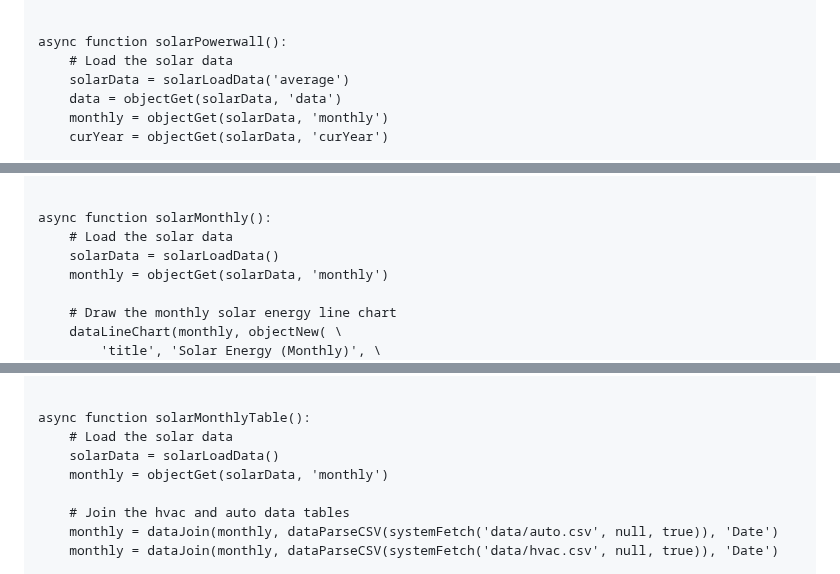
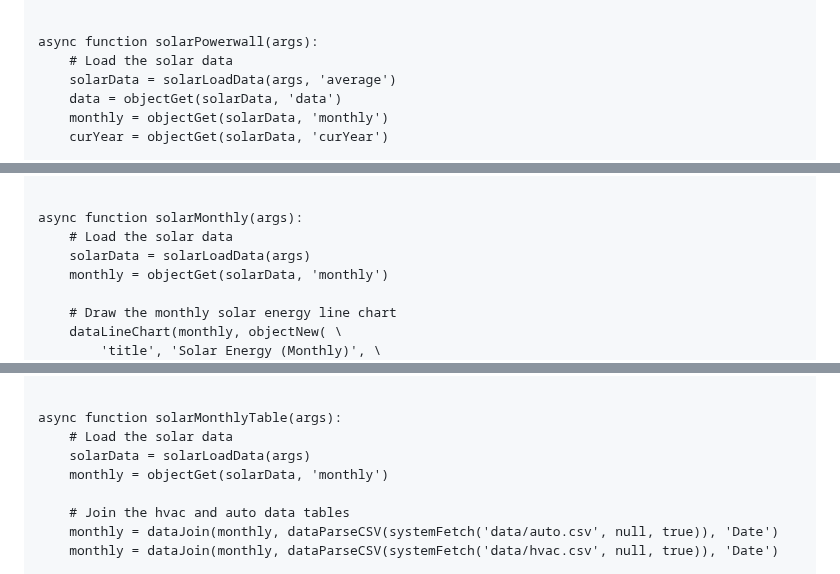
Before and after one commit to craigahobbs/solar, a Markdown page: solar.md, 3 parts joined by grey strips. GitHub-like rendering.

```diff
--- a/solar.md
+++ b/solar.md
@@ -217,9 +233,9 @@ async function solarGrid():
 endfunction
 
 
-async function solarPowerwall():
+async function solarPowerwall(args):
     # Load the solar data
-    solarData = solarLoadData('average')
+    solarData = solarLoadData(args, 'average')
     data = objectGet(solarData, 'data')
     monthly = objectGet(solarData, 'monthly')
     curYear = objectGet(solarData, 'curYear')
@@ -269,9 +285,9 @@ async function solarPowerwall():
 endfunction
 
 
-async function solarMonthly():
+async function solarMonthly(args):
     # Load the solar data
-    solarData = solarLoadData()
+    solarData = solarLoadData(args)
     monthly = objectGet(solarData, 'monthly')
 
     # Draw the monthly solar energy line chart
@@ -332,9 +348,9 @@ async function solarMonthly():
 endfunction
 
 
-async function solarMonthlyTable():
+async function solarMonthlyTable(args):
     # Load the solar data
-    solarData = solarLoadData()
+    solarData = solarLoadData(args)
     monthly = objectGet(solarData, 'monthly')
 
     # Join the hvac and auto data tables
```
Also changed, not shown: other parts of solar.md (+31 -15 lines).
